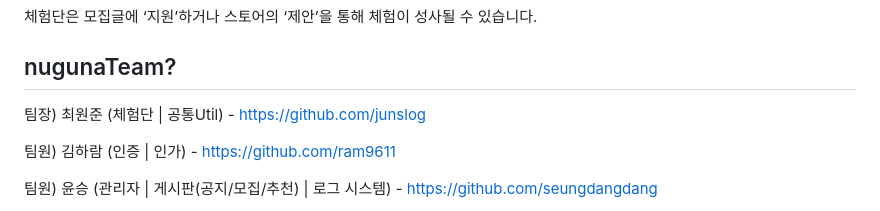
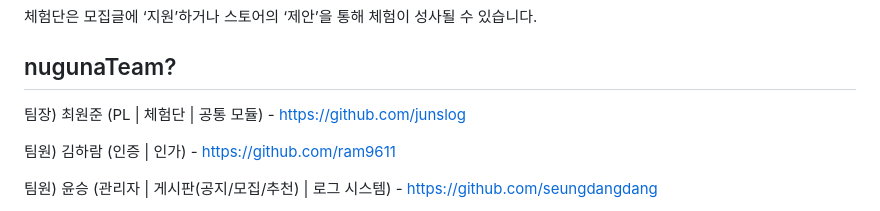
Before and after one commit to nugunaTeam/FReview2, a Markdown page: README.md, the part around the change. Rendered like a GitHub page.

```diff
--- a/README.md
+++ b/README.md
@@ -9,7 +9,7 @@ FReview는 리뷰가 필요한 스토어와 무상으로 제품을 제공받는
 
 ## nugunaTeam?
 
-팀장) 최원준 (체험단 | 공통Util) - https://github.com/junslog
+팀장) 최원준 (PL | 체험단 | 공통 모듈) - https://github.com/junslog
 >
 팀원) 김하람 (인증 | 인가) - https://github.com/ram9611
 >
```
